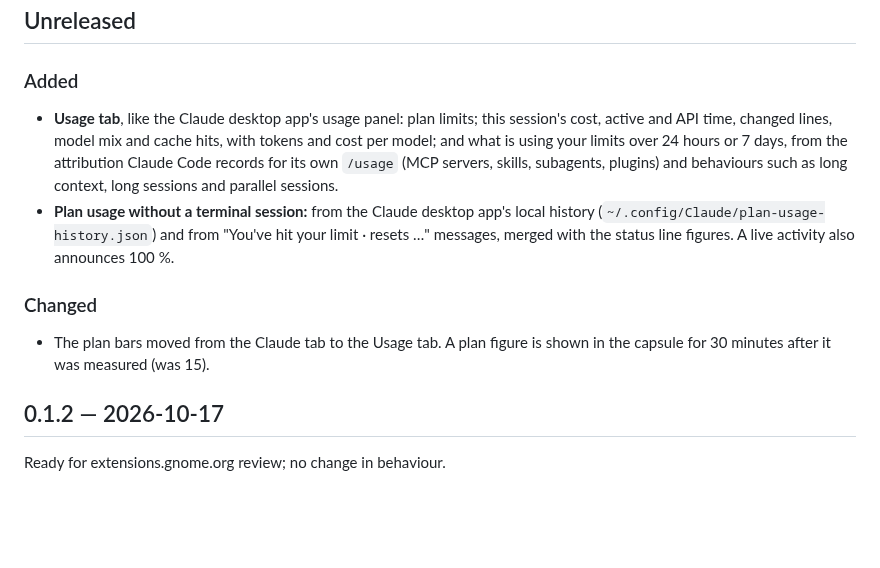
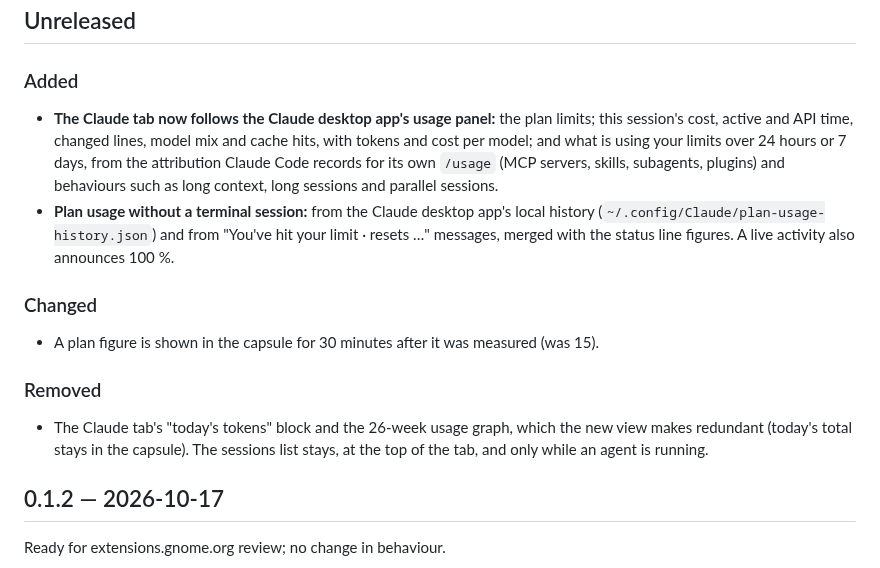
Before and after one commit to jagosar/islet, a Markdown page: CHANGELOG.md, the part around the change. Rendered like a GitHub page; blank space fills up the shorter version.

```diff
--- a/CHANGELOG.md
+++ b/CHANGELOG.md
@@ -4,19 +4,24 @@
 
 ### Added
 
-- **Usage tab**, like the Claude desktop app's usage panel: plan limits; this session's cost,
-  active and API time, changed lines, model mix and cache hits, with tokens and cost per model;
-  and what is using your limits over 24 hours or 7 days, from the attribution Claude Code
-  records for its own `/usage` (MCP servers, skills, subagents, plugins) and behaviours such as
-  long context, long sessions and parallel sessions.
+- **The Claude tab now follows the Claude desktop app's usage panel:** the plan limits; this
+  session's cost, active and API time, changed lines, model mix and cache hits, with tokens and
+  cost per model; and what is using your limits over 24 hours or 7 days, from the attribution
+  Claude Code records for its own `/usage` (MCP servers, skills, subagents, plugins) and
+  behaviours such as long context, long sessions and parallel sessions.
 - **Plan usage without a terminal session:** from the Claude desktop app's local history
   (`~/.config/Claude/plan-usage-history.json`) and from "You've hit your limit · resets …"
   messages, merged with the status line figures. A live activity also announces 100 %.
 
 ### Changed
 
-- The plan bars moved from the Claude tab to the Usage tab. A plan figure is shown in the
-  capsule for 30 minutes after it was measured (was 15).
+- A plan figure is shown in the capsule for 30 minutes after it was measured (was 15).
+
+### Removed
+
+- The Claude tab's "today's tokens" block and the 26-week usage graph, which the new view makes
+  redundant (today's total stays in the capsule). The sessions list stays, at the top of the tab,
+  and only while an agent is running.
 
 ## 0.1.2 — 2026-10-17
 
```
Also changed, not shown: README.md (+6 -19 lines), docs/ARCHITECTURE.md (+5 -3 lines), docs/assets/claude-panel.png, 9 other files.
